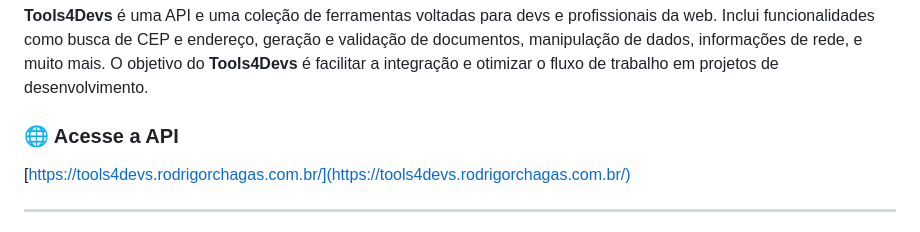
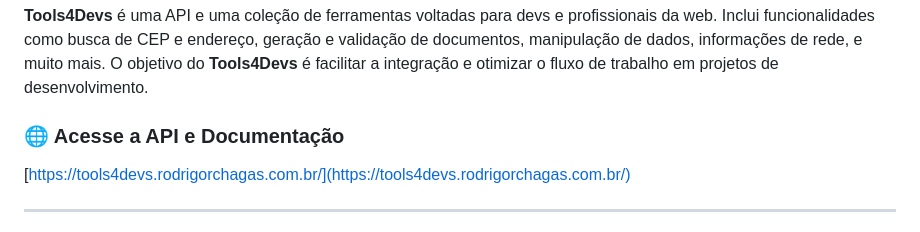
Before and after one commit to vanhalen/tools-4-devs, a Markdown page: README.md, the part around the change. Rendered like a GitHub page.

Commit message:
chore: readme

```diff
--- a/README.md
+++ b/README.md
@@ -8,7 +8,7 @@
 **Tools4Devs** é uma API e uma coleção de ferramentas voltadas para devs e profissionais da web. Inclui funcionalidades como busca de CEP e endereço, geração e validação de documentos, manipulação de dados, informações de rede, e muito mais. O objetivo do **Tools4Devs** é facilitar a integração e otimizar o fluxo de trabalho em projetos de desenvolvimento.
 
 
-### 🌐 Acesse a API
+### 🌐 Acesse a API e Documentação
 
 [https://tools4devs.rodrigorchagas.com.br/](https://tools4devs.rodrigorchagas.com.br/)
 
```
